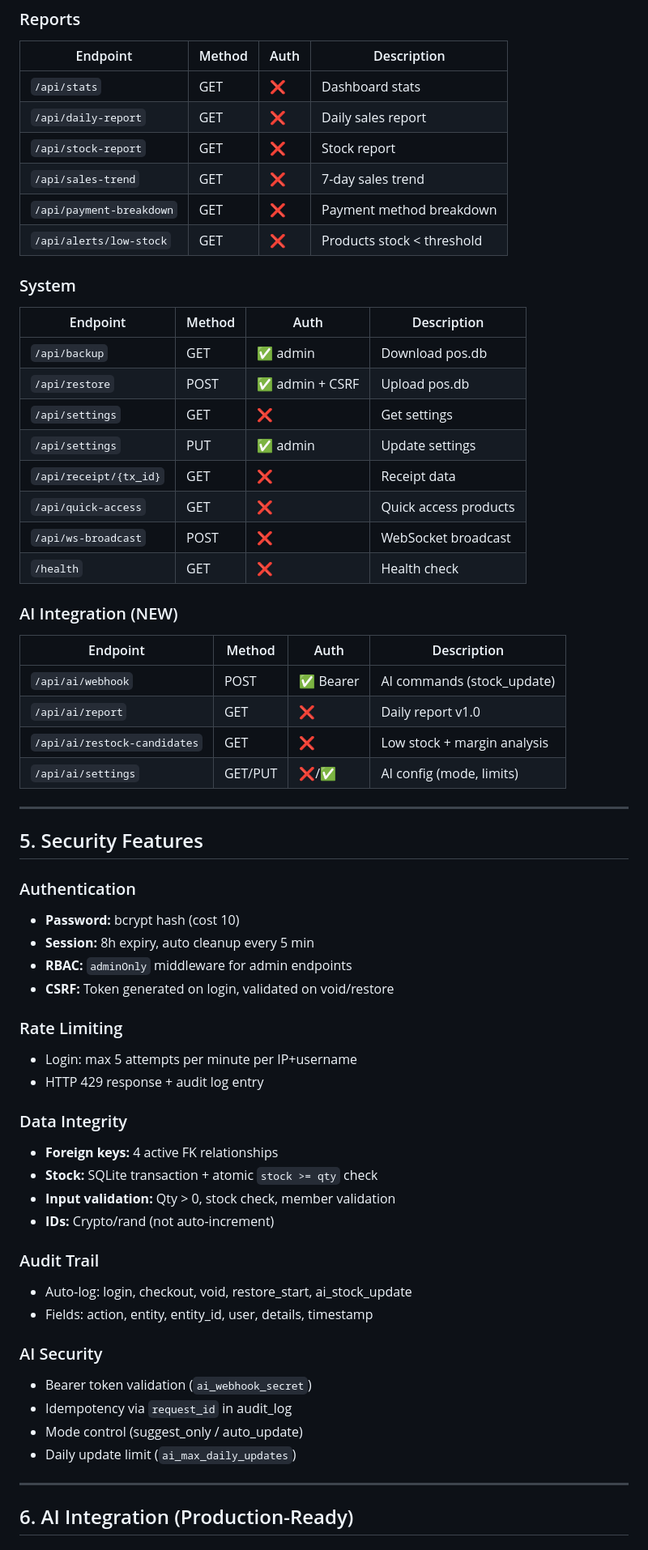
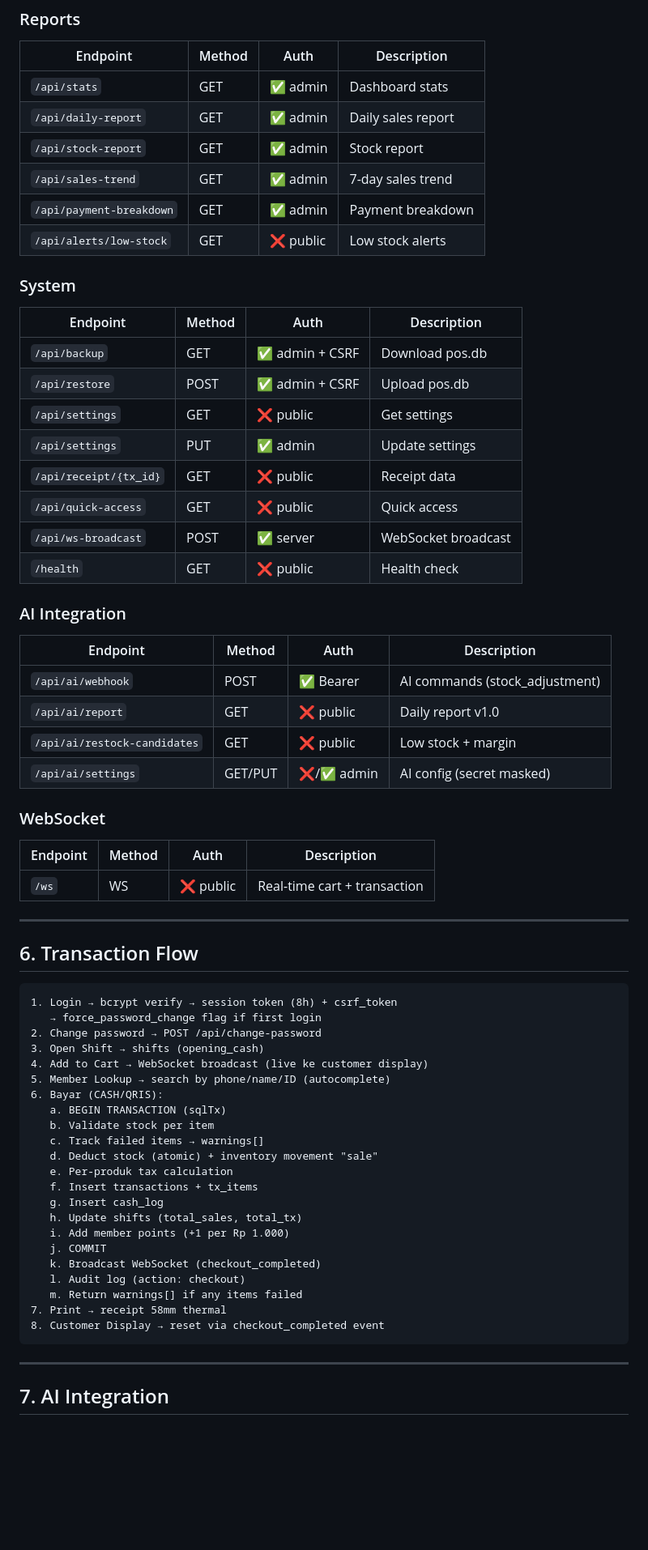
Before and after one commit to yustian0001/pos-simulator, a Markdown page: POS_SIMULATOR_REVIEW.md, the part around one of its changes. Shown at 81% size. Drawn GitHub-style; blank space fills up the shorter version.

````diff
--- a/POS_SIMULATOR_REVIEW.md
+++ b/POS_SIMULATOR_REVIEW.md
@@ -257,64 +289,68 @@ cash_log.shift_id ────→ shifts.id
 ### Reports
 | Endpoint | Method | Auth | Description |
 |----------|--------|------|-------------|
-| `/api/stats` | GET | ❌ | Dashboard stats |
-| `/api/daily-report` | GET | ❌ | Daily sales report |
-| `/api/stock-report` | GET | ❌ | Stock report |
-| `/api/sales-trend` | GET | ❌ | 7-day sales trend |
-| `/api/payment-breakdown` | GET | ❌ | Payment method breakdown |
-| `/api/alerts/low-stock` | GET | ❌ | Products stock < threshold |
+| `/api/stats` | GET | ✅ admin | Dashboard stats |
+| `/api/daily-report` | GET | ✅ admin | Daily sales report |
+| `/api/stock-report` | GET | ✅ admin | Stock report |
+| `/api/sales-trend` | GET | ✅ admin | 7-day sales trend |
+| `/api/payment-breakdown` | GET | ✅ admin | Payment breakdown |
+| `/api/alerts/low-stock` | GET | ❌ public | Low stock alerts |
 
 ### System
 | Endpoint | Method | Auth | Description |
 |----------|--------|------|-------------|
-| `/api/backup` | GET | ✅ admin | Download pos.db |
+| `/api/backup` | GET | ✅ admin + CSRF | Download pos.db |
 | `/api/restore` | POST | ✅ admin + CSRF | Upload pos.db |
-| `/api/settings` | GET | ❌ | Get settings |
+| `/api/settings` | GET | ❌ public | Get settings |
 | `/api/settings` | PUT | ✅ admin | Update settings |
-| `/api/receipt/{tx_id}` | GET | ❌ | Receipt data |
-| `/api/quick-access` | GET | ❌ | Quick access products |
-| `/api/ws-broadcast` | POST | ❌ | WebSocket broadcast |
-| `/health` | GET | ❌ | Health check |
+| `/api/receipt/{tx_id}` | GET | ❌ public | Receipt data |
+| `/api/quick-access` | GET | ❌ public | Quick access |
+| `/api/ws-broadcast` | POST | ✅ server | WebSocket broadcast |
+| `/health` | GET | ❌ public | Health check |
 
-### AI Integration (NEW)
+### AI Integration
 | Endpoint | Method | Auth | Description |
 |----------|--------|------|-------------|
-| `/api/ai/webhook` | POST | ✅ Bearer | AI commands (stock_update) |
-| `/api/ai/report` | GET | ❌ | Daily report v1.0 |
-| `/api/ai/restock-candidates` | GET | ❌ | Low stock + margin analysis |
-| `/api/ai/settings` | GET/PUT | ❌/✅ | AI config (mode, limits) |
+| `/api/ai/webhook` | POST | ✅ Bearer | AI commands (stock_adjustment) |
+| `/api/ai/report` | GET | ❌ public | Daily report v1.0 |
+| `/api/ai/restock-candidates` | GET | ❌ public | Low stock + margin |
+| `/api/ai/settings` | GET/PUT | ❌/✅ admin | AI config (secret masked) |
+
+### WebSocket
+| Endpoint | Method | Auth | Description |
+|----------|--------|------|-------------|
+| `/ws` | WS | ❌ public | Real-time cart + transaction |
 
 ---
 
-## 5. Security Features
+## 6. Transaction Flow
 
-### Authentication
-- **Password:** bcrypt hash (cost 10)
-- **Session:** 8h expiry, auto cleanup every 5 min
-- **RBAC:** `adminOnly` middleware for admin endpoints
-- **CSRF:** Token generated on login, validated on void/restore
-
-### Rate Limiting
-- Login: max 5 attempts per minute per IP+username
-- HTTP 429 response + audit log entry
-
-### Data Integrity
-- **Foreign keys:** 4 active FK relationships
-- **Stock:** SQLite transaction + atomic `stock >= qty` check
-- **Input validation:** Qty > 0, stock check, member validation
-- **IDs:** Crypto/rand (not auto-increment)
-
-### Audit Trail
-- Auto-log: login, checkout, void, restore_start, ai_stock_update
-- Fields: action, entity, entity_id, user, details, timestamp
-
-### AI Security
-- Bearer token validation (`ai_webhook_secret`)
-- Idempotency via `request_id` in audit_log
-- Mode control (suggest_only / auto_update)
-- Daily update limit (`ai_max_daily_updates`)
+```
+1. Login → bcrypt verify → session token (8h) + csrf_token
+   → force_password_change flag if first login
+2. Change password → POST /api/change-password
+3. Open Shift → shifts (opening_cash)
+4. Add to Cart → WebSocket broadcast (live ke customer display)
+5. Member Lookup → search by phone/name/ID (autocomplete)
+6. Bayar (CASH/QRIS):
+   a. BEGIN TRANSACTION (sqlTx)
+   b. Validate stock per item
+   c. Track failed items → warnings[]
+   d. Deduct stock (atomic) + inventory movement "sale"
+   e. Per-produk tax calculation
+   f. Insert transactions + tx_items
+   g. Insert cash_log
+   h. Update shifts (total_sales, total_tx)
+   i. Add member points (+1 per Rp 1.000)
+   j. COMMIT
+   k. Broadcast WebSocket (checkout_completed)
+   l. Audit log (action: checkout)
+   m. Return warnings[] if any items failed
+7. Print → receipt 58mm thermal
+8. Customer Display → reset via checkout_completed event
+```
 
 ---
 
-## 6. AI Integration (Production-Ready)
+## 7. AI Integration
 
````
Also changed, not shown: other parts of POS_SIMULATOR_REVIEW.md (+231 -194 lines).
